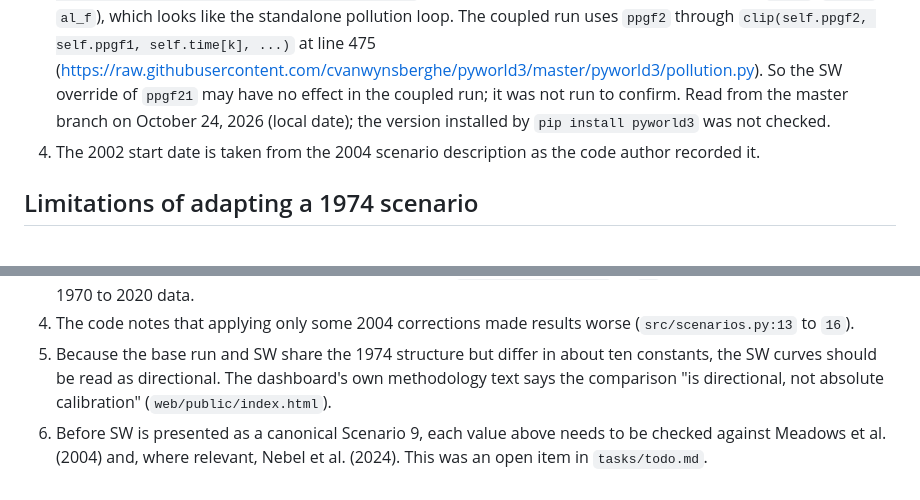
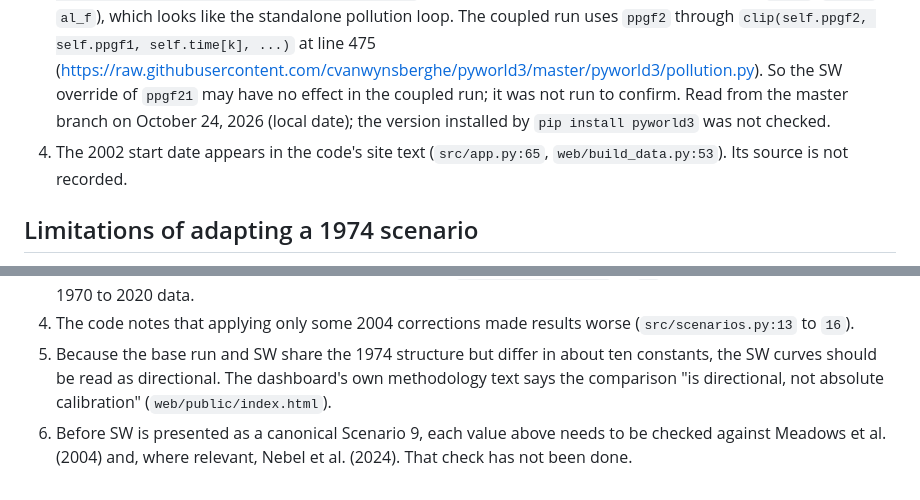
Before and after one commit to Alzxcvb/world3-dashboard, a Markdown page: docs/SW_VALIDATION.md, 2 parts joined by grey strips. Drawn GitHub-style.

```diff
--- a/docs/SW_VALIDATION.md
+++ b/docs/SW_VALIDATION.md
@@ -42,7 +42,7 @@ Known mismatch: `tasks/todo.md` line 11 and line 31 record a smoke test where SW
 1. The pip installable pyworld3 is the 1974 World3, and `docs/METHODOLOGY.md` ("Model Version Note") says the same.
 2. `zpgt`, `pet`, `fcest` and `iet` are compared against model time in the pyworld3 population and capital sectors (`population.py` lines 850, 921, 945 and `capital.py` line 561 at the master branch), so the value 2002 sets the year they switch on. Their defaults are 4000.
 3. The technology values (`nruf2`, `ppgf2`, `lyf2`, `alai2`) are documented in pyworld3 as the value "after time=pyear". The World3 constructor default is `pyear=1975` (https://raw.githubusercontent.com/cvanwynsberghe/pyworld3/master/pyworld3/world3.py, line 94), and `run_sw` builds `World3(dt=0.5, year_min=1900, year_max=2100)` without `pyear` (`src/scenarios.py:76`). So per that source these four values take effect from 1975, not 2002, which contradicts the code header's "applied together from 2002" for the technology part. `ppgf21` is different. Its pyworld3 docstring says only "DESCRIPTION. The default is 1." (pollution.py line 102), and the code reads it only at lines 322 and 352, in `self.ppgf2 = switch(self.ppgf21, self.ppgf22[k], self.swat)`, in code that uses exogenous input functions (`pop_f`, `aiph_f`, `al_f`), which looks like the standalone pollution loop. The coupled run uses `ppgf2` through `clip(self.ppgf2, self.ppgf1, self.time[k], ...)` at line 475 (https://raw.githubusercontent.com/cvanwynsberghe/pyworld3/master/pyworld3/pollution.py). So the SW override of `ppgf21` may have no effect in the coupled run; it was not run to confirm. Read from the master branch on October 24, 2026 (local date); the version installed by `pip install pyworld3` was not checked.
-4. The 2002 start date is taken from the 2004 scenario description as the code author recorded it.
+4. The 2002 start date appears in the code's site text (`src/app.py:65`, `web/build_data.py:53`). Its source is not recorded.
 
 ## Limitations of adapting a 1974 scenario
 
@@ -51,4 +51,4 @@ Known mismatch: `tasks/todo.md` line 11 and line 31 record a smoke test where SW
 3. The Nebel et al. (2024) recalibration is not integrated (`src/scenarios.py:19` to `20`), so SW is not calibrated to 1970 to 2020 data.
 4. The code notes that applying only some 2004 corrections made results worse (`src/scenarios.py:13` to `16`).
 5. Because the base run and SW share the 1974 structure but differ in about ten constants, the SW curves should be read as directional. The dashboard's own methodology text says the comparison "is directional, not absolute calibration" (`web/public/index.html`).
-6. Before SW is presented as a canonical Scenario 9, each value above needs to be checked against Meadows et al. (2004) and, where relevant, Nebel et al. (2024). This was an open item in `tasks/todo.md`.
+6. Before SW is presented as a canonical Scenario 9, each value above needs to be checked against Meadows et al. (2004) and, where relevant, Nebel et al. (2024). That check has not been done.
```
Also changed, not shown: README.md (+1 -1 lines), docs/SCOPE.md (+2 -2 lines).
